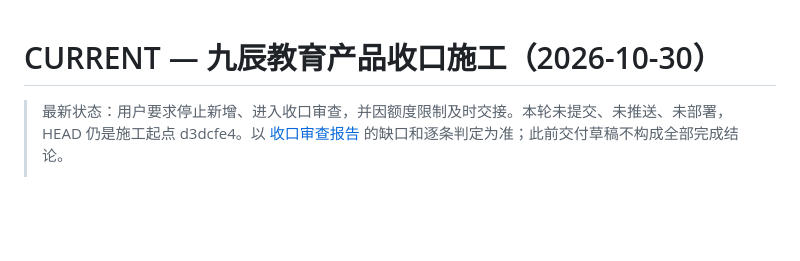
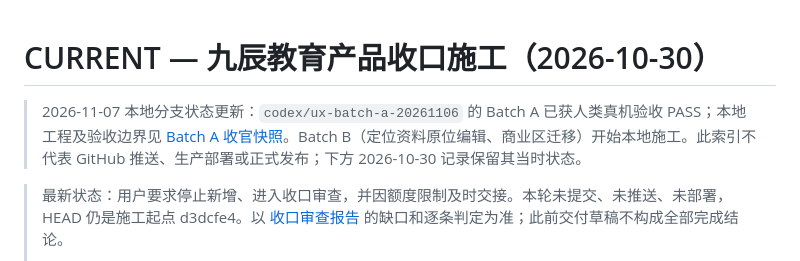
Before and after one commit to orange-lee-tech/jiuchen-edu-platform, a Markdown page: docs/handoff/CURRENT.md, the part around the change. GitHub-like rendering; blank space fills up the shorter version.

Commit message:
docs(handoff): record Batch A device acceptance

```diff
--- a/docs/handoff/CURRENT.md
+++ b/docs/handoff/CURRENT.md
@@ -1,4 +1,6 @@
 # CURRENT — 九辰教育产品收口施工（2026-10-30）
+
+> 2026-11-07 本地分支状态更新：`codex/ux-batch-a-20261106` 的 Batch A 已获人类真机验收 PASS；本地工程及验收边界见 [Batch A 收官快照](batch-a-acceptance-2026-11-07.md)。Batch B（定位资料原位编辑、商业区迁移）开始本地施工。此索引不代表 GitHub 推送、生产部署或正式发布；下方 2026-10-30 记录保留其当时状态。
 
 > 最新状态：用户要求停止新增、进入收口审查，并因额度限制及时交接。本轮未提交、未推送、未部署，HEAD 仍是施工起点 d3dcfe4。以 [收口审查报告](product-closeout-scope-audit-2026-10-30.md) 的缺口和逐条判定为准；此前交付草稿不构成全部完成结论。
 >
```
Also changed, not shown: docs/handoff/batch-a-acceptance-2026-11-07.md (added, +63 -0 lines).
